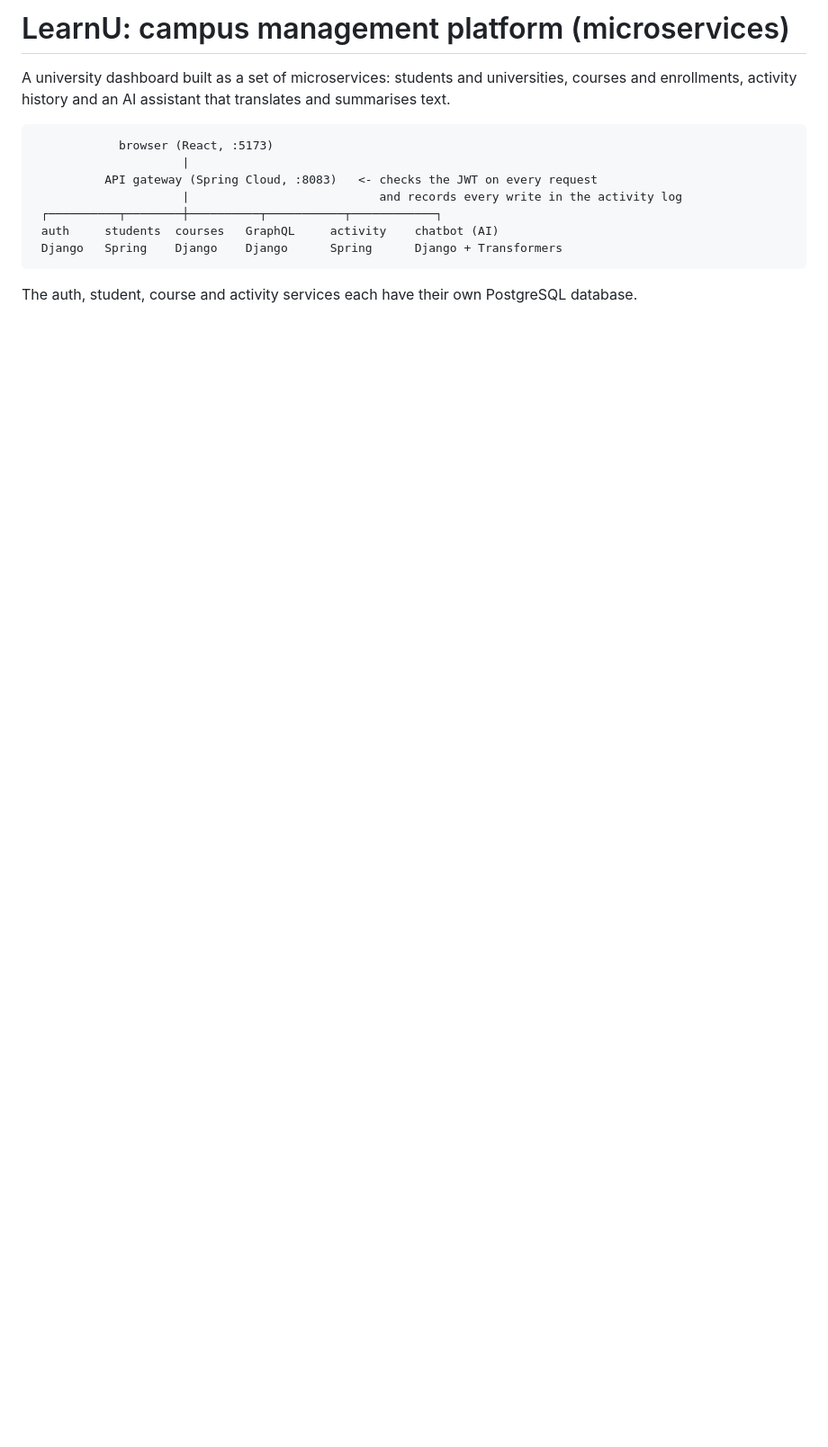
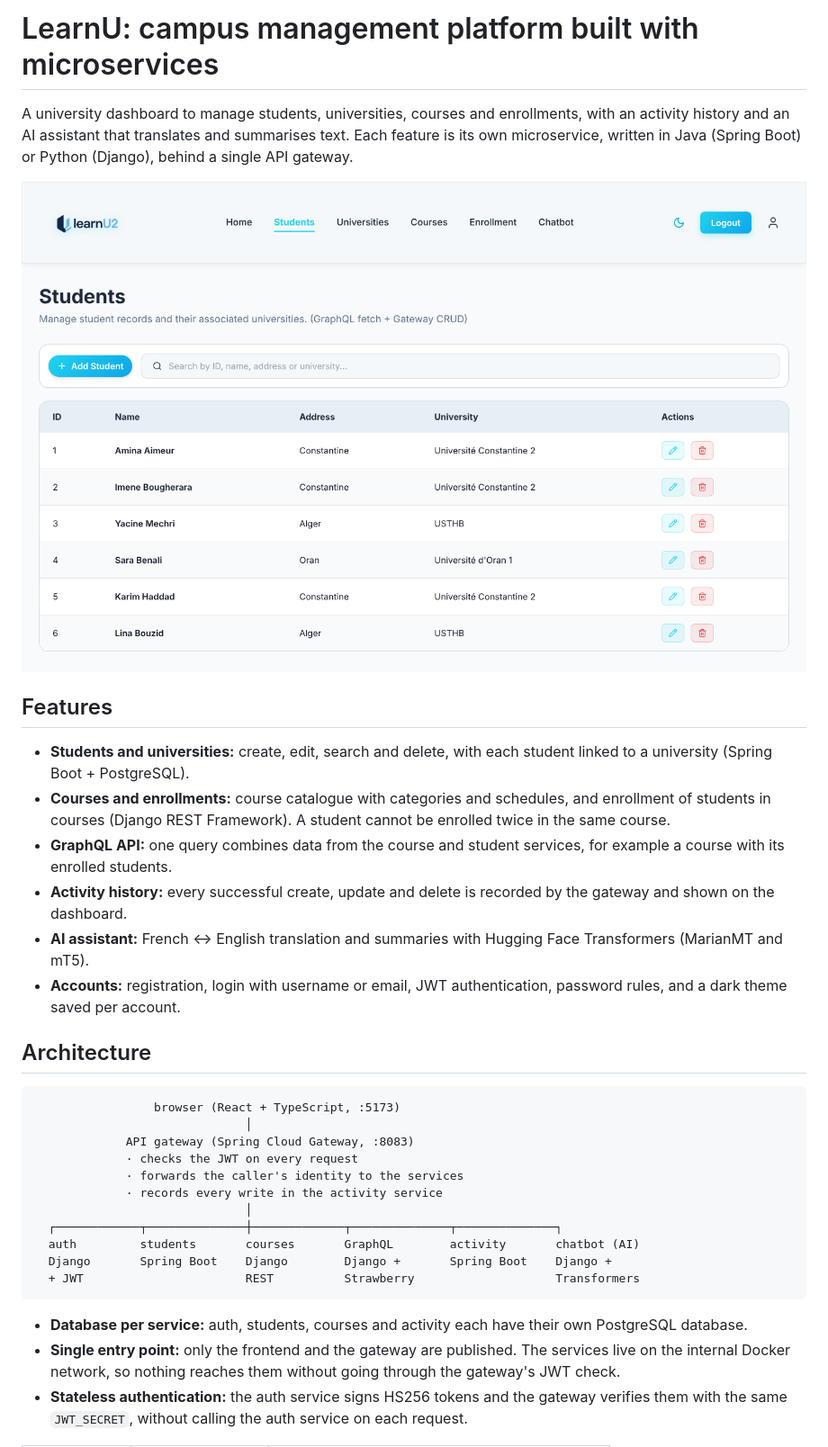
Before and after one commit to AIMAMINA/learnu-microservices, a Markdown page: README.md, the part around one of its changes. Shown at 90% size. Rendered like a GitHub page; pictures changed too: docs/screenshots/students.png (added); blank space fills up the shorter version.

````diff
--- a/README.md
+++ b/README.md
@@ -1,16 +1,35 @@
-# LearnU: campus management platform (microservices)
+# LearnU: campus management platform built with microservices
 
-A university dashboard built as a set of microservices: students and universities, courses and enrollments, activity history and an AI assistant that translates and summarises text.
+A university dashboard to manage students, universities, courses and enrollments, with an activity history and an AI assistant that translates and summarises text. Each feature is its own microservice, written in Java (Spring Boot) or Python (Django), behind a single API gateway.
+
+![Students page](docs/screenshots/students.png)
+
+## Features
+
+- **Students and universities:** create, edit, search and delete, with each student linked to a university (Spring Boot + PostgreSQL).
+- **Courses and enrollments:** course catalogue with categories and schedules, and enrollment of students in courses (Django REST Framework). A student cannot be enrolled twice in the same course.
+- **GraphQL API:** one query combines data from the course and student services, for example a course with its enrolled students.
+- **Activity history:** every successful create, update and delete is recorded by the gateway and shown on the dashboard.
+- **AI assistant:** French ↔ English translation and summaries with Hugging Face Transformers (MarianMT and mT5).
+- **Accounts:** registration, login with username or email, JWT authentication, password rules, and a dark theme saved per account.
+
+## Architecture
 
 ```
-            browser (React, :5173)
-                     |
-          API gateway (Spring Cloud, :8083)   <- checks the JWT on every request
-                     |                           and records every write in the activity log
- ┌──────────┬────────┼──────────┬───────────┬────────────┐
- auth     students  courses   GraphQL     activity    chatbot (AI)
- Django   Spring    Django    Django      Spring      Django + Transformers
+                 browser (React + TypeScript, :5173)
+                              │
+             API gateway (Spring Cloud Gateway, :8083)
+             · checks the JWT on every request
+             · forwards the caller's identity to the services
+             · records every write in the activity service
+                              │
+  ┌────────────┬──────────────┼─────────────┬──────────────┬──────────────┐
+  auth         students       courses       GraphQL        activity       chatbot (AI)
+  Django       Spring Boot    Django        Django +       Spring Boot    Django +
+  + JWT                       REST          Strawberry                    Transformers
 ```
 
-The auth, student, course and activity services each have their own PostgreSQL database.
+- **Database per service:** auth, students, courses and activity each have their own PostgreSQL database.
+- **Single entry point:** only the frontend and the gateway are published. The services live on the internal Docker network, so nothing reaches them without going through the gateway's JWT check.
+- **Stateless authentication:** the auth service signs HS256 tokens and the gateway verifies them with the same `JWT_SECRET`, without calling the auth service on each request.
 
````
Also changed, not shown: other parts of README.md (+68 -10 lines), docs/screenshots/courses.png (added), docs/screenshots/dark-mode.png (added), docs/screenshots/dashboard.png (added), docs/screenshots/enrollments.png (added).
